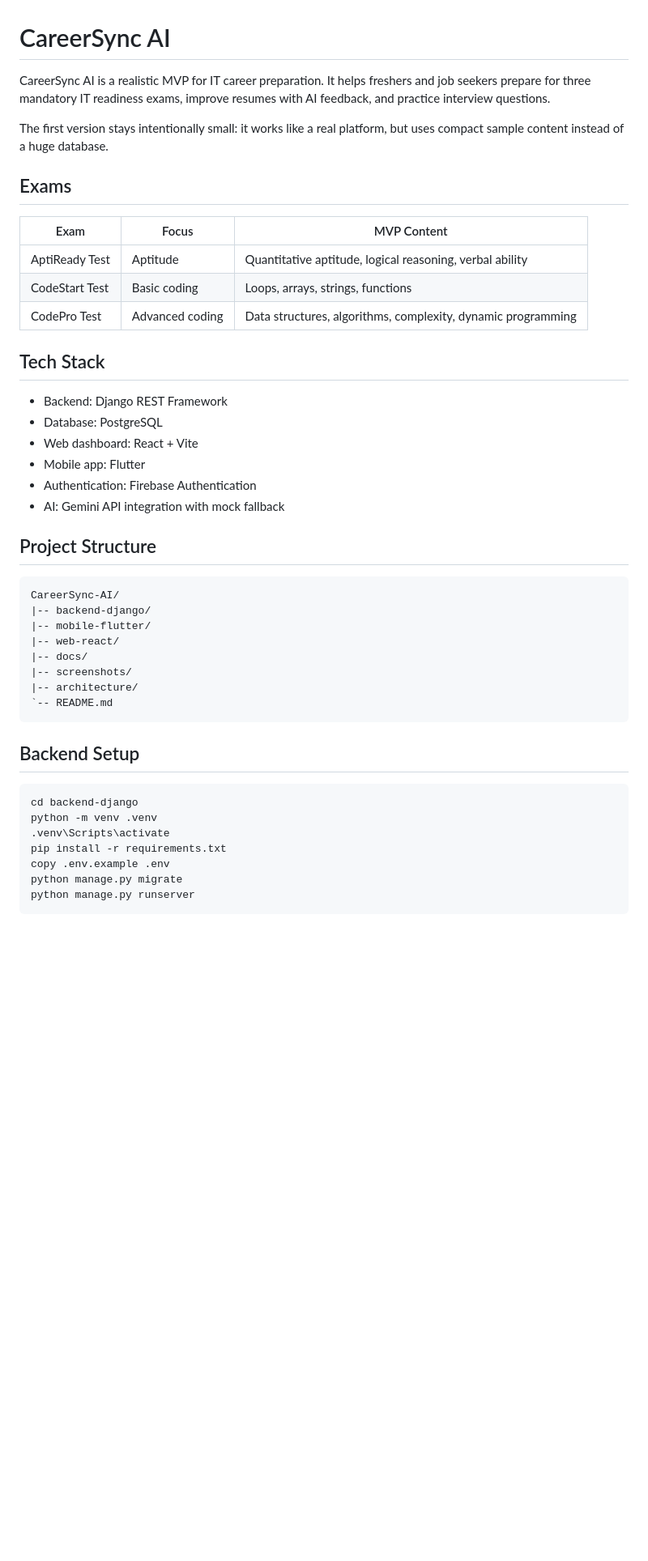
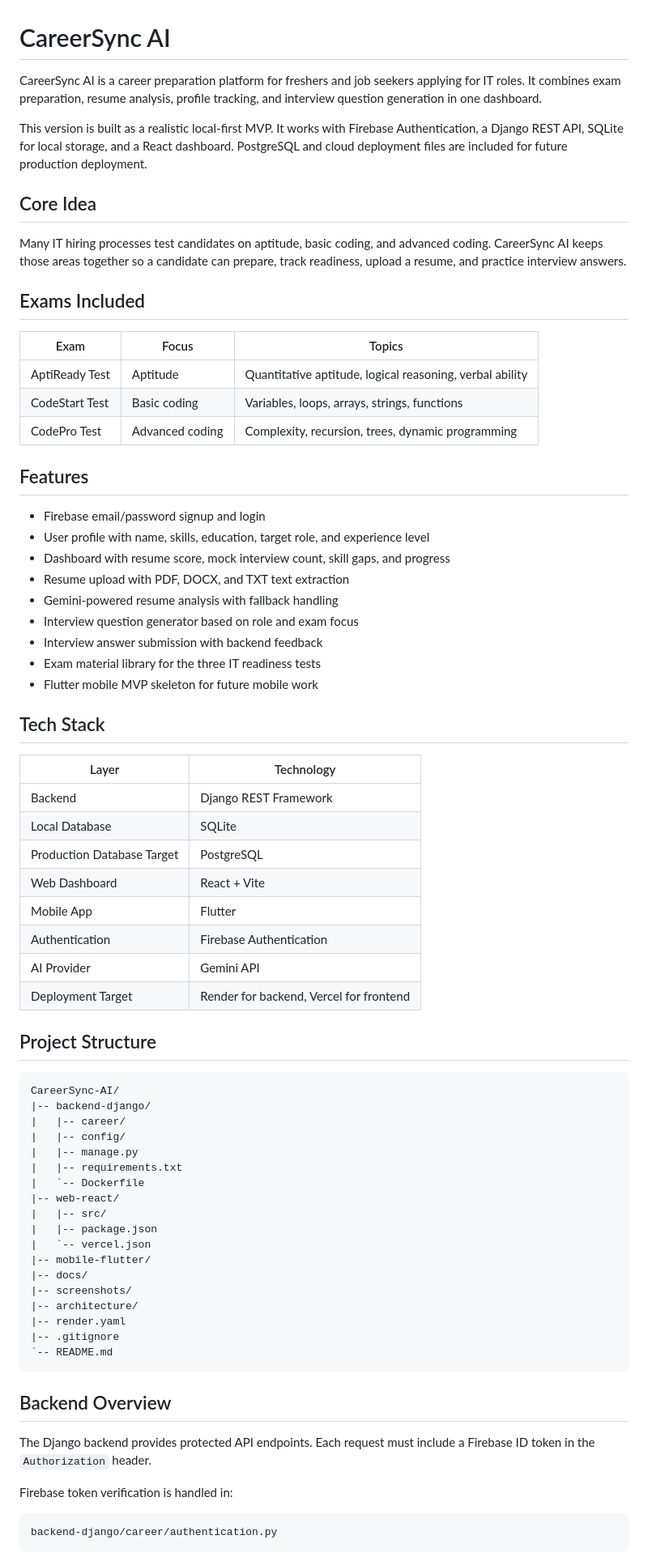
Before and after one commit to GnanenderChinnu/CareerSync-AI, a Markdown page: README.md, the part around one of its changes. Shown at 81% size. GitHub-like rendering; blank space fills up the shorter version.

````diff
--- a/README.md
+++ b/README.md
@@ -1,48 +1,76 @@
 # CareerSync AI
 
-CareerSync AI is a realistic MVP for IT career preparation. It helps freshers and job seekers prepare for three mandatory IT readiness exams, improve resumes with AI feedback, and practice interview questions.
+CareerSync AI is a career preparation platform for freshers and job seekers applying for IT roles. It combines exam preparation, resume analysis, profile tracking, and interview question generation in one dashboard.
 
-The first version stays intentionally small: it works like a real platform, but uses compact sample content instead of a huge database.
+This version is built as a realistic local-first MVP. It works with Firebase Authentication, a Django REST API, SQLite for local storage, and a React dashboard. PostgreSQL and cloud deployment files are included for future production deployment.
 
-## Exams
+## Core Idea
 
-| Exam | Focus | MVP Content |
+Many IT hiring processes test candidates on aptitude, basic coding, and advanced coding. CareerSync AI keeps those areas together so a candidate can prepare, track readiness, upload a resume, and practice interview answers.
+
+## Exams Included
+
+| Exam | Focus | Topics |
 | --- | --- | --- |
 | AptiReady Test | Aptitude | Quantitative aptitude, logical reasoning, verbal ability |
-| CodeStart Test | Basic coding | Loops, arrays, strings, functions |
-| CodePro Test | Advanced coding | Data structures, algorithms, complexity, dynamic programming |
+| CodeStart Test | Basic coding | Variables, loops, arrays, strings, functions |
+| CodePro Test | Advanced coding | Complexity, recursion, trees, dynamic programming |
+
+## Features
+
+- Firebase email/password signup and login
+- User profile with name, skills, education, target role, and experience level
+- Dashboard with resume score, mock interview count, skill gaps, and progress
+- Resume upload with PDF, DOCX, and TXT text extraction
+- Gemini-powered resume analysis with fallback handling
+- Interview question generator based on role and exam focus
+- Interview answer submission with backend feedback
+- Exam material library for the three IT readiness tests
+- Flutter mobile MVP skeleton for future mobile work
 
 ## Tech Stack
 
-- Backend: Django REST Framework
-- Database: PostgreSQL
-- Web dashboard: React + Vite
-- Mobile app: Flutter
-- Authentication: Firebase Authentication
-- AI: Gemini API integration with mock fallback
+| Layer | Technology |
+| --- | --- |
+| Backend | Django REST Framework |
+| Local Database | SQLite |
+| Production Database Target | PostgreSQL |
+| Web Dashboard | React + Vite |
+| Mobile App | Flutter |
+| Authentication | Firebase Authentication |
+| AI Provider | Gemini API |
+| Deployment Target | Render for backend, Vercel for frontend |
 
 ## Project Structure
 
 ```text
 CareerSync-AI/
 |-- backend-django/
+|   |-- career/
+|   |-- config/
+|   |-- manage.py
+|   |-- requirements.txt
+|   `-- Dockerfile
+|-- web-react/
+|   |-- src/
+|   |-- package.json
+|   `-- vercel.json
 |-- mobile-flutter/
-|-- web-react/
 |-- docs/
 |-- screenshots/
 |-- architecture/
+|-- render.yaml
+|-- .gitignore
 `-- README.md
 ```
 
-## Backend Setup
+## Backend Overview
 
-```bash
-cd backend-django
-python -m venv .venv
-.venv\Scripts\activate
-pip install -r requirements.txt
-copy .env.example .env
-python manage.py migrate
-python manage.py runserver
+The Django backend provides protected API endpoints. Each request must include a Firebase ID token in the `Authorization` header.
+
+Firebase token verification is handled in:
+
+```text
+backend-django/career/authentication.py
 ```
 
````
Also changed, not shown: other parts of README.md (+160 -72 lines).
